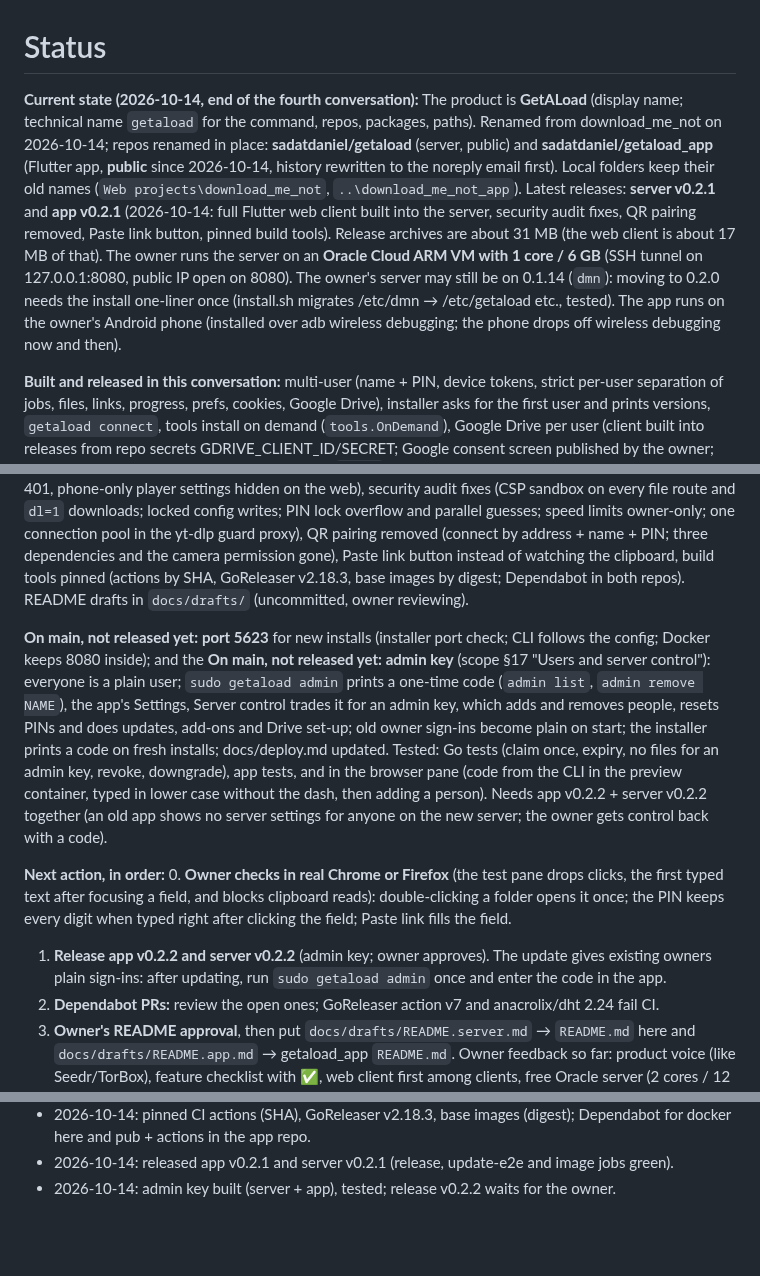
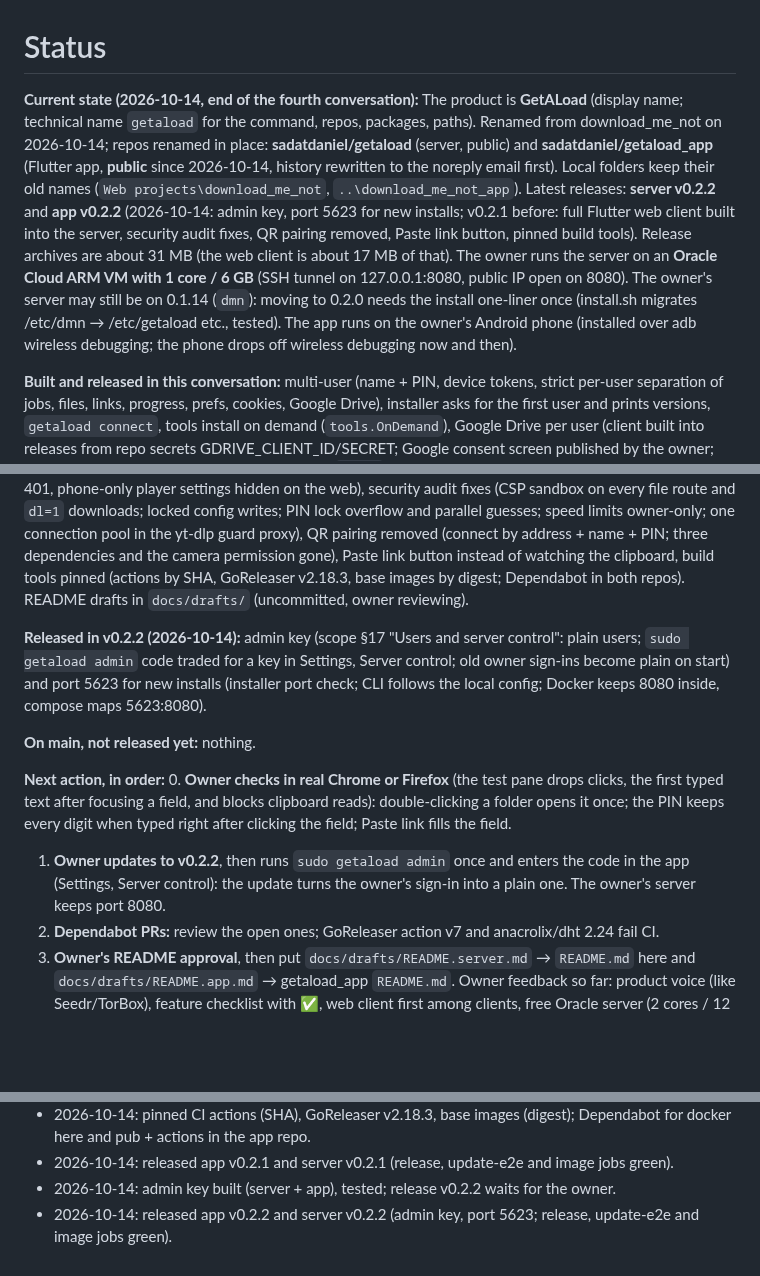
Before and after one commit to sadatdaniel/download_me_not, a Markdown page: docs/STATUS.md, 3 parts joined by grey strips. Drawn GitHub-style; blank space fills up the shorter version.

Commit message:
STATUS: v0.2.2 released (admin key, port 5623)
Co-Authored-By: Claude Opus 5.5 <noreply@anthropic.com>

```diff
--- a/docs/STATUS.md
+++ b/docs/STATUS.md
@@ -1,16 +1,18 @@
 # Status
 
-**Current state (2026-10-14, end of the fourth conversation):** The product is **GetALoad** (display name; technical name `getaload` for the command, repos, packages, paths). Renamed from download_me_not on 2026-10-14; repos renamed in place: **sadatdaniel/getaload** (server, public) and **sadatdaniel/getaload_app** (Flutter app, **public** since 2026-10-14, history rewritten to the noreply email first). Local folders keep their old names (`Web projects\download_me_not`, `..\download_me_not_app`). Latest releases: **server v0.2.1** and **app v0.2.1** (2026-10-14: full Flutter web client built into the server, security audit fixes, QR pairing removed, Paste link button, pinned build tools). Release archives are about 31 MB (the web client is about 17 MB of that). The owner runs the server on an **Oracle Cloud ARM VM with 1 core / 6 GB** (SSH tunnel on 127.0.0.1:8080, public IP open on 8080). The owner's server may still be on 0.1.14 (`dmn`): moving to 0.2.0 needs the install one-liner once (install.sh migrates /etc/dmn → /etc/getaload etc., tested). The app runs on the owner's Android phone (installed over adb wireless debugging; the phone drops off wireless debugging now and then).
+**Current state (2026-10-14, end of the fourth conversation):** The product is **GetALoad** (display name; technical name `getaload` for the command, repos, packages, paths). Renamed from download_me_not on 2026-10-14; repos renamed in place: **sadatdaniel/getaload** (server, public) and **sadatdaniel/getaload_app** (Flutter app, **public** since 2026-10-14, history rewritten to the noreply email first). Local folders keep their old names (`Web projects\download_me_not`, `..\download_me_not_app`). Latest releases: **server v0.2.2** and **app v0.2.2** (2026-10-14: admin key, port 5623 for new installs; v0.2.1 before: full Flutter web client built into the server, security audit fixes, QR pairing removed, Paste link button, pinned build tools). Release archives are about 31 MB (the web client is about 17 MB of that). The owner runs the server on an **Oracle Cloud ARM VM with 1 core / 6 GB** (SSH tunnel on 127.0.0.1:8080, public IP open on 8080). The owner's server may still be on 0.1.14 (`dmn`): moving to 0.2.0 needs the install one-liner once (install.sh migrates /etc/dmn → /etc/getaload etc., tested). The app runs on the owner's Android phone (installed over adb wireless debugging; the phone drops off wireless debugging now and then).
 
 **Built and released in this conversation:** multi-user (name + PIN, device tokens, strict per-user separation of jobs, files, links, progress, prefs, cookies, Google Drive), installer asks for the first user and prints versions, `getaload connect`, tools install on demand (`tools.OnDemand`), Google Drive per user (client built into releases from repo secrets GDRIVE_CLIENT_ID/SECRET; Google consent screen published by the owner; home and privacy pages on GitHub Pages from `docs/`), per-user cookies + in-app "Sign in to a site" (Android webview), add-ons "Ask from this phone" (lookups only, never torrent traffic from the phone), video options dialog (video/audio, quality, MP4/MKV, subtitles as .srt), format fallbacks, failed jobs logged, app self-update from public releases (release key in app repo secrets; owner keeps the backup in `Documents\getaload-signing`), in-app server update button, many phone UI fixes.
 
 **Released in v0.2.1 (2026-10-14, fourth conversation):** the full Flutter web client served by the server at `/` (light panel at `/lite/`; cross-origin isolated so it renders with threads; dev builds never cached), web fixes (double-click opens a folder once, no Future.then error after a 401, the downloads list stops polling after a 401, phone-only player settings hidden on the web), security audit fixes (CSP sandbox on every file route and `dl=1` downloads; locked config writes; PIN lock overflow and parallel guesses; speed limits owner-only; one connection pool in the yt-dlp guard proxy), QR pairing removed (connect by address + name + PIN; three dependencies and the camera permission gone), Paste link button instead of watching the clipboard, build tools pinned (actions by SHA, GoReleaser v2.18.3, base images by digest; Dependabot in both repos). README drafts in `docs/drafts/` (uncommitted, owner reviewing).
 
-**On main, not released yet:** **port 5623** for new installs (installer port check; CLI follows the config; Docker keeps 8080 inside); and the **On main, not released yet:** **admin key** (scope §17 "Users and server control"): everyone is a plain user; `sudo getaload admin` prints a one-time code (`admin list`, `admin remove NAME`), the app's Settings, Server control trades it for an admin key, which adds and removes people, resets PINs and does updates, add-ons and Drive set-up; old owner sign-ins become plain on start; the installer prints a code on fresh installs; docs/deploy.md updated. Tested: Go tests (claim once, expiry, no files for an admin key, revoke, downgrade), app tests, and in the browser pane (code from the CLI in the preview container, typed in lower case without the dash, then adding a person). Needs app v0.2.2 + server v0.2.2 together (an old app shows no server settings for anyone on the new server; the owner gets control back with a code).
+**Released in v0.2.2 (2026-10-14):** admin key (scope §17 "Users and server control": plain users; `sudo getaload admin` code traded for a key in Settings, Server control; old owner sign-ins become plain on start) and port 5623 for new installs (installer port check; CLI follows the local config; Docker keeps 8080 inside, compose maps 5623:8080).
+
+**On main, not released yet:** nothing.
 
 **Next action, in order:**
 0. **Owner checks in real Chrome or Firefox** (the test pane drops clicks, the first typed text after focusing a field, and blocks clipboard reads): double-clicking a folder opens it once; the PIN keeps every digit when typed right after clicking the field; Paste link fills the field.
-1. **Release app v0.2.2 and server v0.2.2** (admin key; owner approves). The update gives existing owners plain sign-ins: after updating, run `sudo getaload admin` once and enter the code in the app.
+1. **Owner updates to v0.2.2**, then runs `sudo getaload admin` once and enters the code in the app (Settings, Server control): the update turns the owner's sign-in into a plain one. The owner's server keeps port 8080.
 2. **Dependabot PRs:** review the open ones; GoReleaser action v7 and anacrolix/dht 2.24 fail CI.
 3. **Owner's README approval**, then put `docs/drafts/README.server.md` → `README.md` here and `docs/drafts/README.app.md` → getaload_app `README.md`. Owner feedback so far: product voice (like Seedr/TorBox), feature checklist with ✅, web client first among clients, free Oracle server (2 cores / 12 GB per account; the owner's is 1 core / 6 GB), Oracle ports step by step. Add a Caddy section to docs/deploy.md (`--access proxy`, Caddyfile `reverse_proxy 127.0.0.1:8080`).
 4. **Browser playback** (target latest Chrome and Firefox, servers as small as 1 core): ffmpeg remuxes MKV to fragmented MP4 on the fly and converts AC3/E-AC3/DTS audio to AAC; no video transcoding by default (only if the browser says it cannot play the codec, and an owner switch for bigger servers). Seeking restarts ffmpeg at the position. The apps keep playing originals with mpv.
@@ -127,3 +129,4 @@
 - 2026-10-14: pinned CI actions (SHA), GoReleaser v2.18.3, base images (digest); Dependabot for docker here and pub + actions in the app repo.
 - 2026-10-14: released app v0.2.1 and server v0.2.1 (release, update-e2e and image jobs green).
 - 2026-10-14: admin key built (server + app), tested; release v0.2.2 waits for the owner.
+- 2026-10-14: released app v0.2.2 and server v0.2.2 (admin key, port 5623; release, update-e2e and image jobs green).
```
